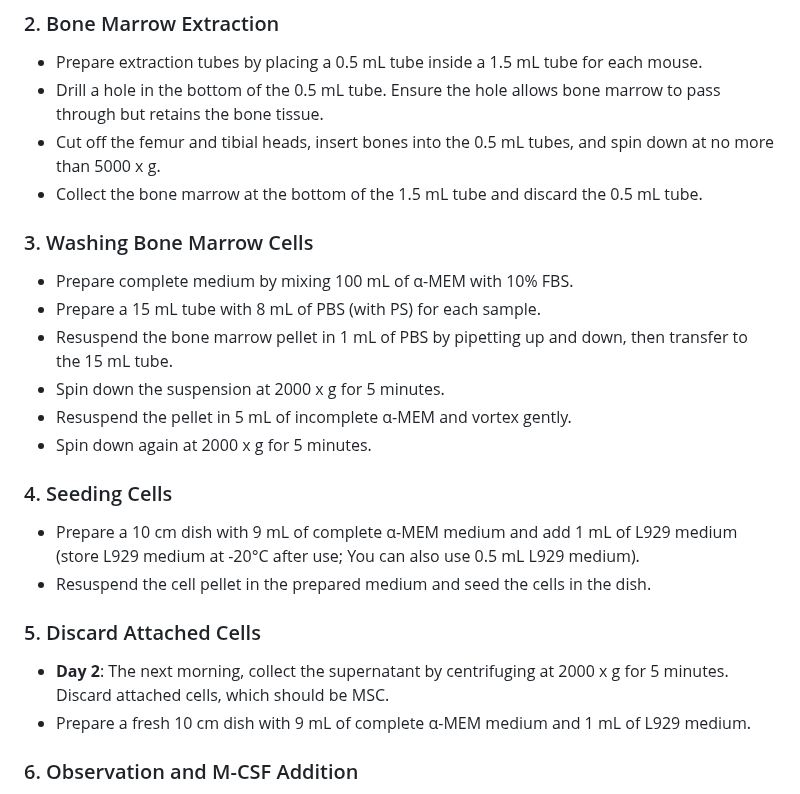
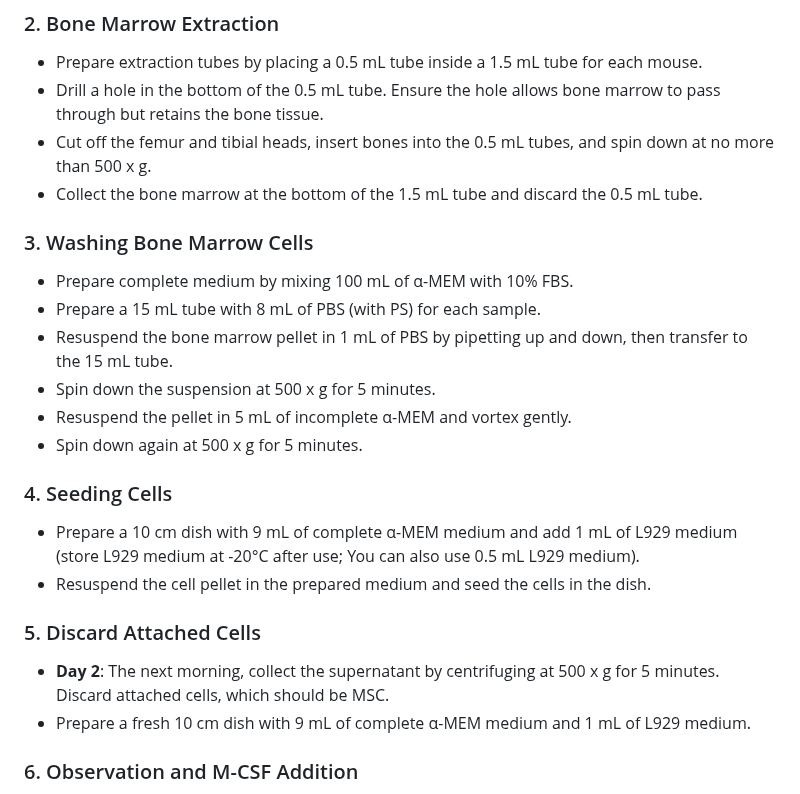
Before and after one commit to Runuply/protocol_repo, a Markdown page: Biological_experiment/Biological_experiment_01_BMDM_OC_differention.md, the part around the change. Rendered like a GitHub page.

Commit message:
Adjust centrifugation speeds in protocol
Updated centrifugation speeds for bone marrow extraction and washing steps.

```diff
--- a/Biological_experiment/Biological_experiment_01_BMDM_OC_differention.md
+++ b/Biological_experiment/Biological_experiment_01_BMDM_OC_differention.md
@@ -21,23 +21,23 @@
 ### 2. Bone Marrow Extraction
 - Prepare extraction tubes by placing a 0.5 mL tube inside a 1.5 mL tube for each mouse.
 - Drill a hole in the bottom of the 0.5 mL tube. Ensure the hole allows bone marrow to pass through but retains the bone tissue.
-- Cut off the femur and tibial heads, insert bones into the 0.5 mL tubes, and spin down at no more than 5000 x g.
+- Cut off the femur and tibial heads, insert bones into the 0.5 mL tubes, and spin down at no more than 500 x g.
 - Collect the bone marrow at the bottom of the 1.5 mL tube and discard the 0.5 mL tube.
 
 ### 3. Washing Bone Marrow Cells
 - Prepare complete medium by mixing 100 mL of α-MEM with 10% FBS.
 - Prepare a 15 mL tube with 8 mL of PBS (with PS) for each sample.
 - Resuspend the bone marrow pellet in 1 mL of PBS by pipetting up and down, then transfer to the 15 mL tube.
-- Spin down the suspension at 2000 x g for 5 minutes.
+- Spin down the suspension at 500 x g for 5 minutes.
 - Resuspend the pellet in 5 mL of incomplete α-MEM and vortex gently.
-- Spin down again at 2000 x g for 5 minutes.
+- Spin down again at 500 x g for 5 minutes.
 
 ### 4. Seeding Cells
 - Prepare a 10 cm dish with 9 mL of complete α-MEM medium and add 1 mL of L929 medium (store L929 medium at -20°C after use; You can also use 0.5 mL L929 medium).
 - Resuspend the cell pellet in the prepared medium and seed the cells in the dish.
 
 ### 5. Discard Attached Cells
-- **Day 2**: The next morning, collect the supernatant by centrifuging at 2000 x g for 5 minutes. Discard attached cells, which should be MSC.
+- **Day 2**: The next morning, collect the supernatant by centrifuging at 500 x g for 5 minutes. Discard attached cells, which should be MSC.
 - Prepare a fresh 10 cm dish with 9 mL of complete α-MEM medium and 1 mL of L929 medium.
 
 ### 6. Observation and M-CSF Addition
```
